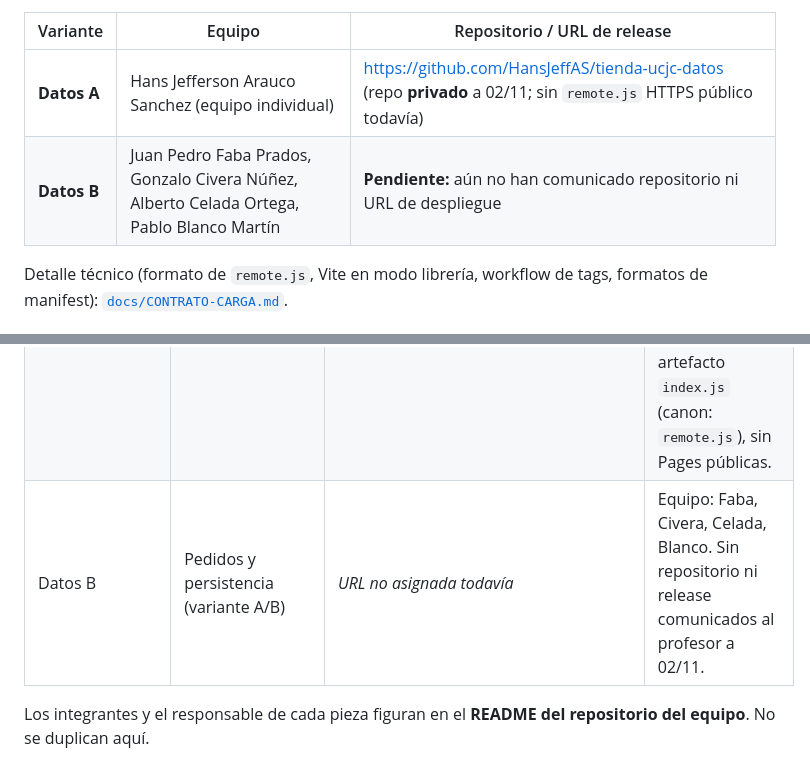
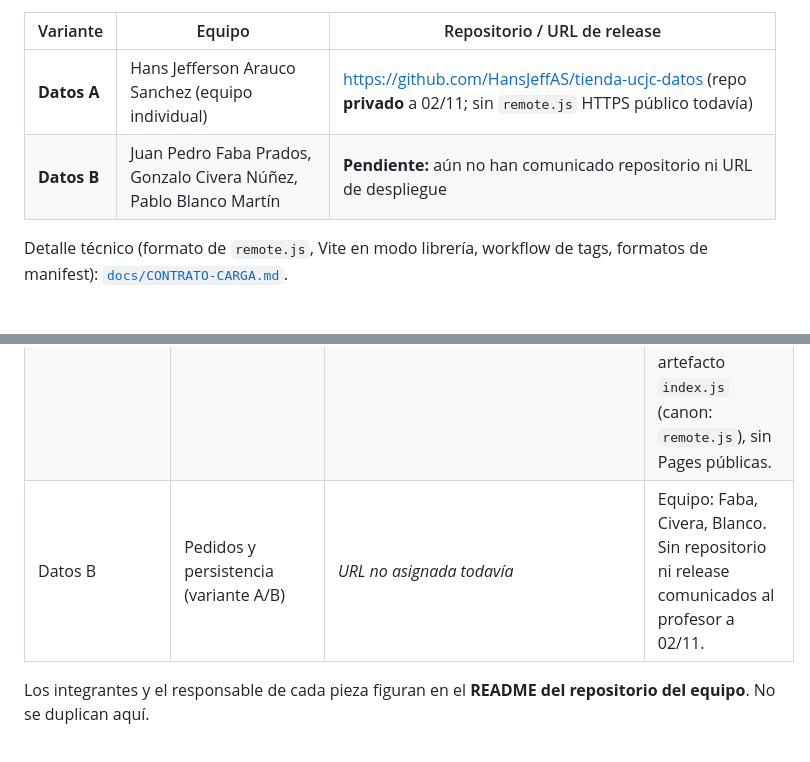
Before and after one commit to cesar-andress/tienda-ucjc-shell, a Markdown page: README.md, 2 parts joined by grey strips. Rendered like a GitHub page.

Commit message:
docs: saca a Alberto Celada del equipo Datos B
Está de Erasmus; no participa en la evaluación continua de este bloque.

```diff
--- a/README.md
+++ b/README.md
@@ -35,7 +35,7 @@ Hay **dos implementaciones** de la pieza Datos que compiten (prueba A/B docente)
 | Variante | Equipo | Repositorio / URL de release |
 | --- | --- | --- |
 | **Datos A** | Hans Jefferson Arauco Sanchez (equipo individual) | https://github.com/HansJeffAS/tienda-ucjc-datos (repo **privado** a 02/11; sin `remote.js` HTTPS público todavía) |
-| **Datos B** | Juan Pedro Faba Prados, Gonzalo Civera Núñez, Alberto Celada Ortega, Pablo Blanco Martín | **Pendiente:** aún no han comunicado repositorio ni URL de despliegue |
+| **Datos B** | Juan Pedro Faba Prados, Gonzalo Civera Núñez, Pablo Blanco Martín | **Pendiente:** aún no han comunicado repositorio ni URL de despliegue |
 
 Detalle técnico (formato de `remote.js`, Vite en modo librería, workflow de tags, formatos de manifest): [`docs/CONTRATO-CARGA.md`](docs/CONTRATO-CARGA.md).
 
@@ -47,7 +47,7 @@ Detalle técnico (formato de `remote.js`, Vite en modo librería, workflow de ta
 | Compra | Carrito y proceso de compra | https://github.com/Alcompar77/tienda-ucjc-compra | Hay `<ucjc-compra>` mínimo («Soy Compra»), README con equipo y borrador de eventos, y `TIEMPOS.md`. **Sin** tag, **sin** Pages ni `remote.js`. Sin PR a contratos. Nombres de evento en borrador con sufijo `:v1` (no `@n`). |
 | Identidad | Usuario y sesión | https://github.com/ucjc-ecommerce-identidad/tienda-ucjc-identidad | Hay `<ucjc-identidad>` mínimo y borrador de eventos en el README. Último commit en `main`: 24/10. **Sin** tag, **sin** Pages ni `remote.js`. Sin PR a contratos. |
 | Datos A | Pedidos y persistencia (variante A/B) | https://github.com/HansJeffAS/tienda-ucjc-datos (**privado**) | Responsable: Hans Arauco Sanchez. Tag `v0.1.0`, Vite en librería, CE actual `<ucjc-datos>` (canon: `<ucjc-pedidos>`), artefacto `index.js` (canon: `remote.js`), sin Pages públicas. |
-| Datos B | Pedidos y persistencia (variante A/B) | *URL no asignada todavía* | Equipo: Faba, Civera, Celada, Blanco. Sin repositorio ni release comunicados al profesor a 02/11. |
+| Datos B | Pedidos y persistencia (variante A/B) | *URL no asignada todavía* | Equipo: Faba, Civera, Blanco. Sin repositorio ni release comunicados al profesor a 02/11. |
 
 Los integrantes y el responsable de cada pieza figuran en el **README del repositorio del equipo**. No se duplican aquí.
 
```
